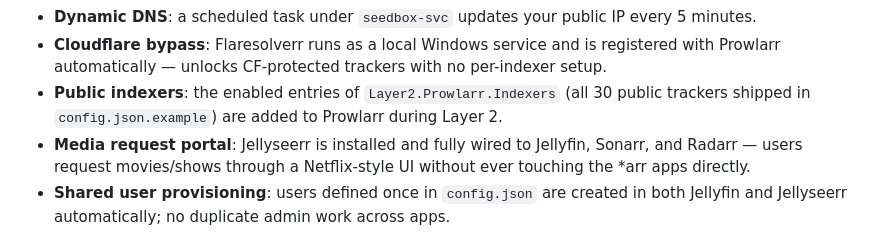
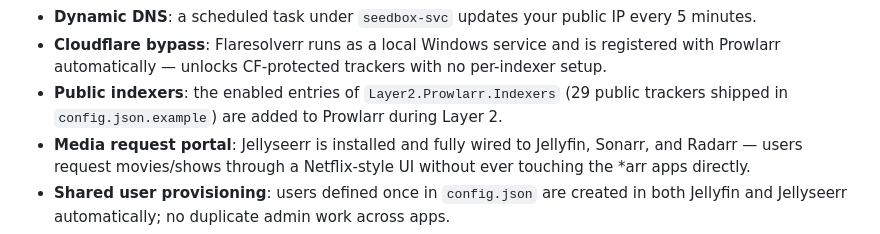
Before and after one commit to viperaxz/torrents-arr-us, a Markdown page: README.md, the part around the change. Drawn GitHub-style.

```diff
--- a/README.md
+++ b/README.md
@@ -46,7 +46,7 @@ A fully automated, Swizzin-inspired **Windows media server installer** written i
 - **Subtitle automation**: Bazarr pre-configured with subtitle providers and language profiles (English + Romanian out of the box, easily adjusted).
 - **Dynamic DNS**: a scheduled task under `seedbox-svc` updates your public IP every 5 minutes.
 - **Cloudflare bypass**: Flaresolverr runs as a local Windows service and is registered with Prowlarr automatically — unlocks CF-protected trackers with no per-indexer setup.
-- **Public indexers**: the enabled entries of `Layer2.Prowlarr.Indexers` (all 30 public trackers shipped in `config.json.example`) are added to Prowlarr during Layer 2.
+- **Public indexers**: the enabled entries of `Layer2.Prowlarr.Indexers` (29 public trackers shipped in `config.json.example`) are added to Prowlarr during Layer 2.
 - **Media request portal**: Jellyseerr is installed and fully wired to Jellyfin, Sonarr, and Radarr — users request movies/shows through a Netflix-style UI without ever touching the *arr apps directly.
 - **Shared user provisioning**: users defined once in `config.json` are created in both Jellyfin and Jellyseerr automatically; no duplicate admin work across apps.
 - **Debug logging**: opt-in structured log file (`General.DebugLogging: true`) capturing every phase, variable, and API call for post-install diagnosis.
```
Also changed, not shown: TECHNICAL_OVERVIEW.md (+1 -1 lines).
